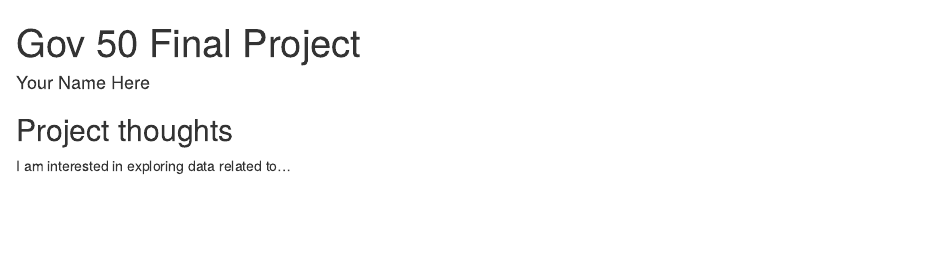
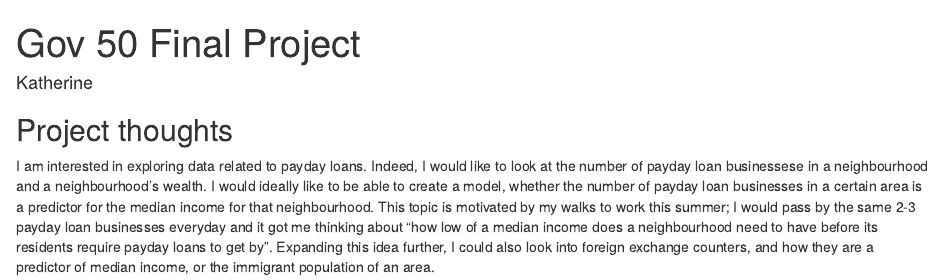
Before and after one commit to katherine-jackson/final-project-gov50-f22, an R Markdown document (index.Rmd): the page in a window 1100 px wide, from its top. Rendered offline with R 4.5, knitr and Pandoc, with nearby package versions; drawn as R Markdown's standard HTML page in place of the format the file asks for.

Commit message:
Milestone 1 - v2

```diff
--- a/index.Rmd
+++ b/index.Rmd
@@ -1,6 +1,6 @@
 ---
 title: "Gov 50 Final Project"
-author: "Your Name Here"
+author: "Katherine"
 description: "My final project"
 output:
   distill::distill_article:
@@ -11,4 +11,4 @@ output:
 
 ## Project thoughts
 
-I am interested in exploring data related to...
+I am interested in exploring data related to payday loans. Indeed, I would like to look at the number of payday loan businessese in a neighbourhood and a neighbourhood's wealth. I would ideally like to be able to create a model, whether the number of payday loan businesses in a certain area is a predictor for the median income for that neighbourhood. This topic is motivated by my walks to work this summer; I would pass by the same 2-3 payday loan businesses everyday and it got me thinking about "how low of a median income does a neighbourhood need to have before its residents require payday loans to get by". Expanding this idea further, I could also look into foreign exchange counters, and how they are a predictor of median income, or the immigrant population of an area.
```
